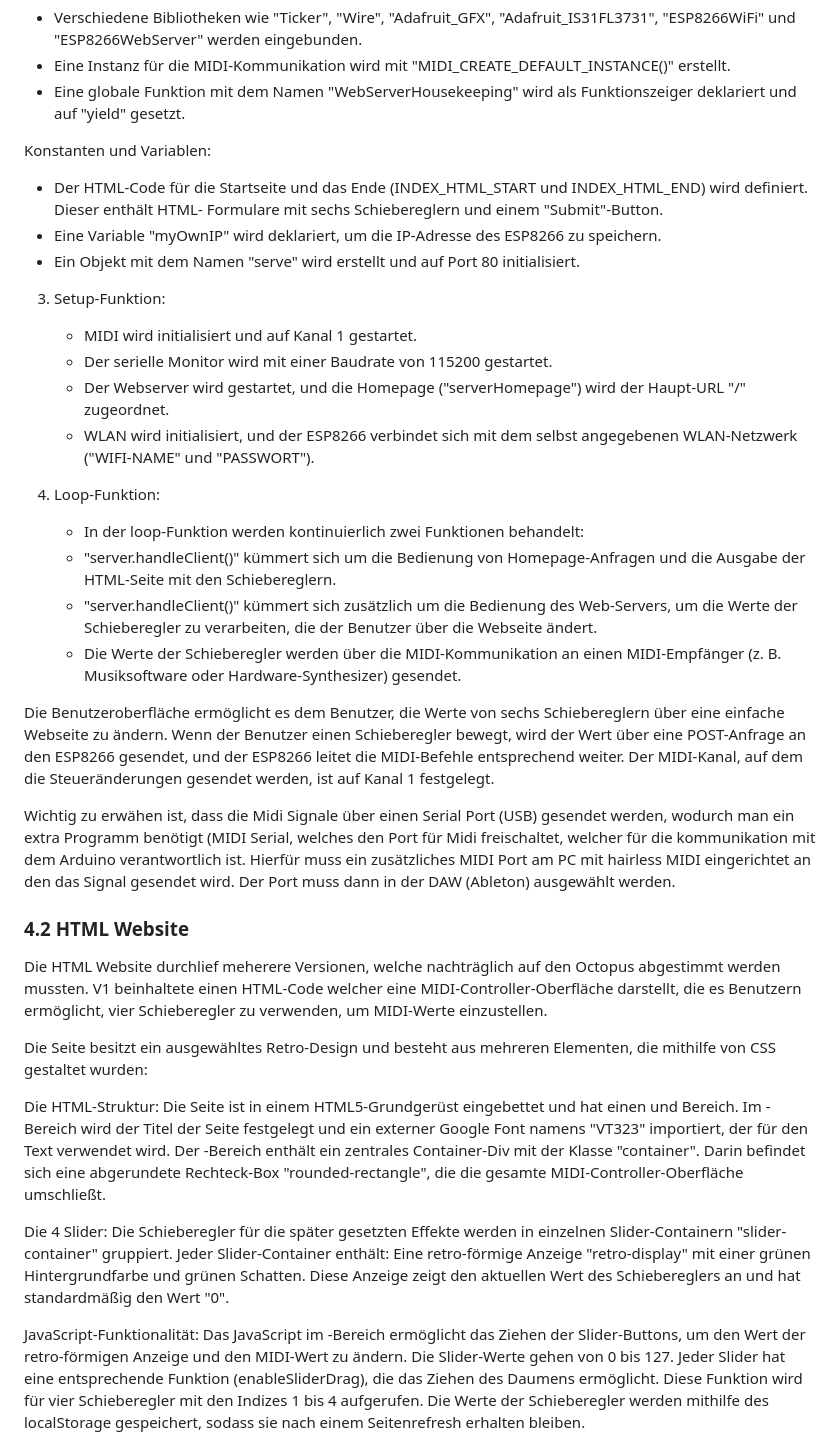
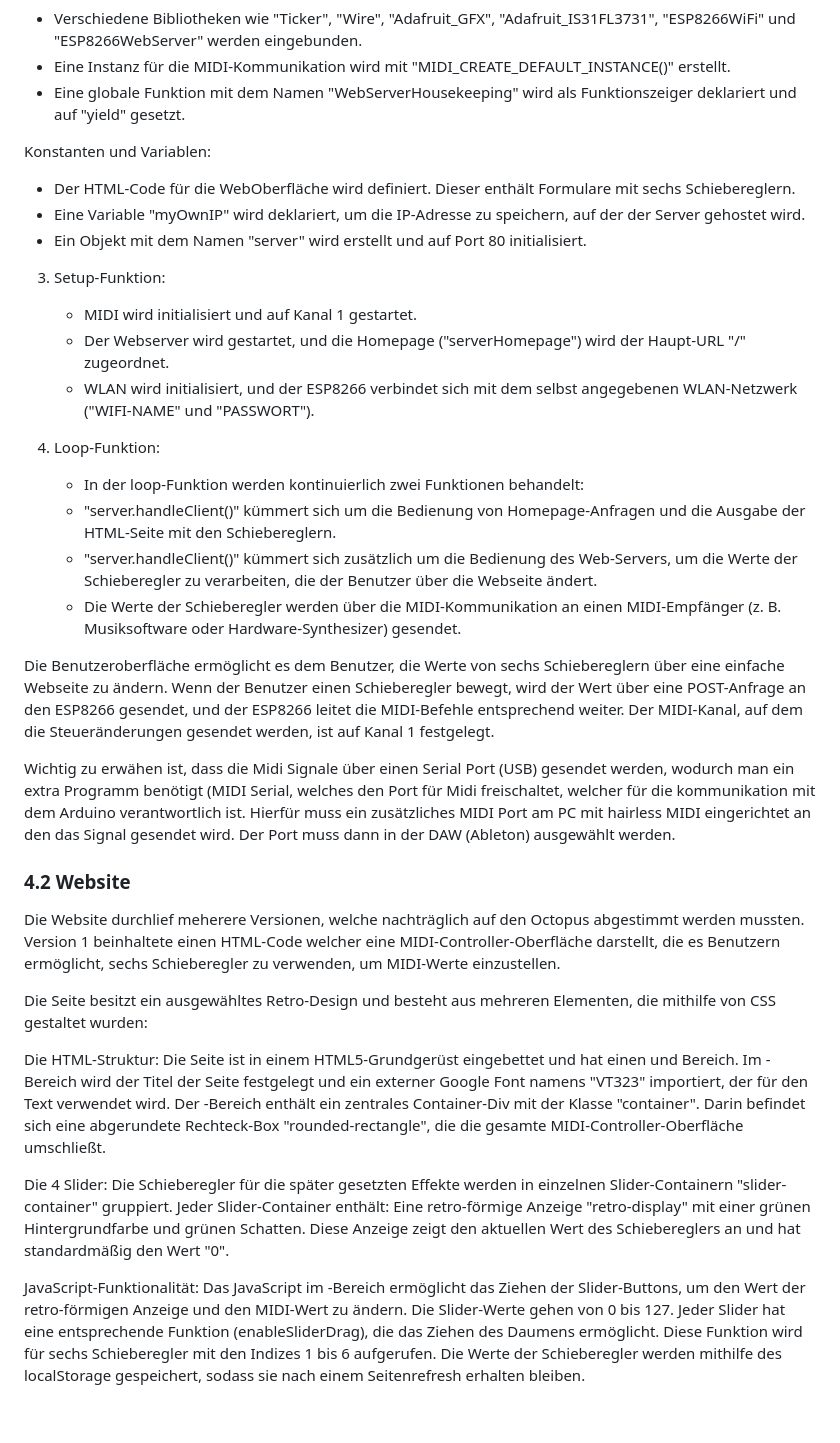
Before and after one commit to KroeningJ/MIDI-Controller, a Markdown page: README.md, the part around one of its changes. GitHub-like rendering; blank space fills up the shorter version.

```diff
--- a/README.md
+++ b/README.md
@@ -109,19 +115,18 @@ Bibliotheken und Initialisierungen:
    - Eine globale Funktion mit dem Namen "WebServerHousekeeping" wird als Funktionszeiger deklariert und auf "yield" gesetzt.
 
 Konstanten und Variablen:
-   - Der HTML-Code für die Startseite und das Ende (INDEX_HTML_START und INDEX_HTML_END) wird definiert. Dieser enthält HTML-           Formulare mit sechs Schiebereglern und einem "Submit"-Button.
-   - Eine Variable "myOwnIP" wird deklariert, um die IP-Adresse des ESP8266 zu speichern.
-   - Ein Objekt mit dem Namen "serve" wird erstellt und auf Port 80 initialisiert.
+   - Der HTML-Code für die WebOberfläche wird definiert. Dieser enthält Formulare mit sechs Schiebereglern.
+   - Eine Variable "myOwnIP" wird deklariert, um die IP-Adresse zu speichern, auf der der Server gehostet wird.
+   - Ein Objekt mit dem Namen "server" wird erstellt und auf Port 80 initialisiert.
 
 3. Setup-Funktion:
    - MIDI wird initialisiert und auf Kanal 1 gestartet.
-   - Der serielle Monitor wird mit einer Baudrate von 115200 gestartet.
    - Der Webserver wird gestartet, und die Homepage ("serverHomepage") wird der Haupt-URL "/" zugeordnet.
    - WLAN wird initialisiert, und der ESP8266 verbindet sich mit dem selbst angegebenen WLAN-Netzwerk ("WIFI-NAME" und "PASSWORT").
 
 4. Loop-Funktion:
    - In der loop-Funktion werden kontinuierlich zwei Funktionen behandelt:
-   - "server.handleClient()" kümmert sich um die Bedienung von Homepage-Anfragen und die Ausgabe der HTML-Seite mit den             Schiebereglern.
+   - "server.handleClient()" kümmert sich um die Bedienung von Homepage-Anfragen und die Ausgabe der HTML-Seite mit den Schiebereglern.
    - "server.handleClient()" kümmert sich zusätzlich um die Bedienung des Web-Servers, um die Werte der Schieberegler zu verarbeiten, die der Benutzer über die Webseite ändert.
    - Die Werte der Schieberegler werden über die MIDI-Kommunikation an einen MIDI-Empfänger (z. B. Musiksoftware oder Hardware-Synthesizer) gesendet.
 
@@ -130,9 +135,9 @@ Die Benutzeroberfläche ermöglicht es dem Benutzer, die Werte von sechs Schiebe
 Wichtig zu erwähen ist, dass die Midi Signale über einen Serial Port (USB) gesendet werden, wodurch man ein extra Programm benötigt (MIDI Serial, welches den Port für Midi freischaltet, welcher für die kommunikation mit dem Arduino verantwortlich ist.
 Hierfür muss ein zusätzliches MIDI Port am PC mit hairless MIDI eingerichtet an den das Signal gesendet wird. Der Port muss dann in der DAW (Ableton) ausgewählt werden.
 
-### 4.2 HTML Website
+### 4.2 Website
 
-Die HTML Website durchlief meherere Versionen, welche nachträglich auf den Octopus abgestimmt werden mussten. V1 beinhaltete einen HTML-Code welcher eine MIDI-Controller-Oberfläche darstellt, die es Benutzern ermöglicht, vier Schieberegler zu verwenden, um MIDI-Werte einzustellen.
+Die Website durchlief meherere Versionen, welche nachträglich auf den Octopus abgestimmt werden mussten. Version 1 beinhaltete einen HTML-Code welcher eine MIDI-Controller-Oberfläche darstellt, die es Benutzern ermöglicht, sechs Schieberegler zu verwenden, um MIDI-Werte einzustellen.
 
 Die Seite besitzt ein ausgewähltes Retro-Design und besteht aus mehreren Elementen, die mithilfe von CSS gestaltet wurden:
 
@@ -148,6 +153,6 @@ Eine retro-förmige Anzeige "retro-display" mit einer grünen Hintergrundfarbe u
 
 JavaScript-Funktionalität:
 Das JavaScript im <script>-Bereich ermöglicht das Ziehen der Slider-Buttons, um den Wert der retro-förmigen Anzeige und den MIDI-Wert zu ändern. Die Slider-Werte gehen von 0 bis 127.
-Jeder Slider hat eine entsprechende Funktion (enableSliderDrag), die das Ziehen des Daumens ermöglicht. Diese Funktion wird für vier Schieberegler mit den Indizes 1 bis 4 aufgerufen.
+Jeder Slider hat eine entsprechende Funktion (enableSliderDrag), die das Ziehen des Daumens ermöglicht. Diese Funktion wird für sechs Schieberegler mit den Indizes 1 bis 6 aufgerufen.
 Die Werte der Schieberegler werden mithilfe des localStorage gespeichert, sodass sie nach einem Seitenrefresh erhalten bleiben.
 
```
Also changed, not shown: other parts of README.md (+42 -30 lines).
